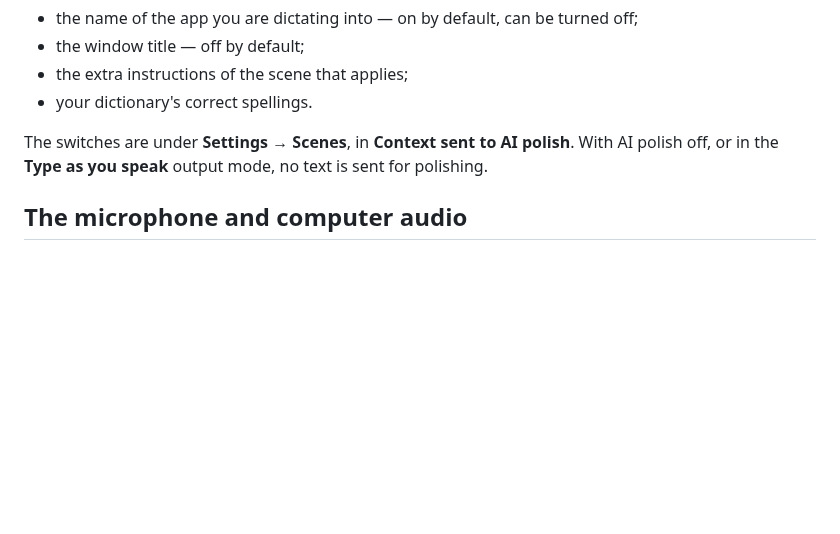
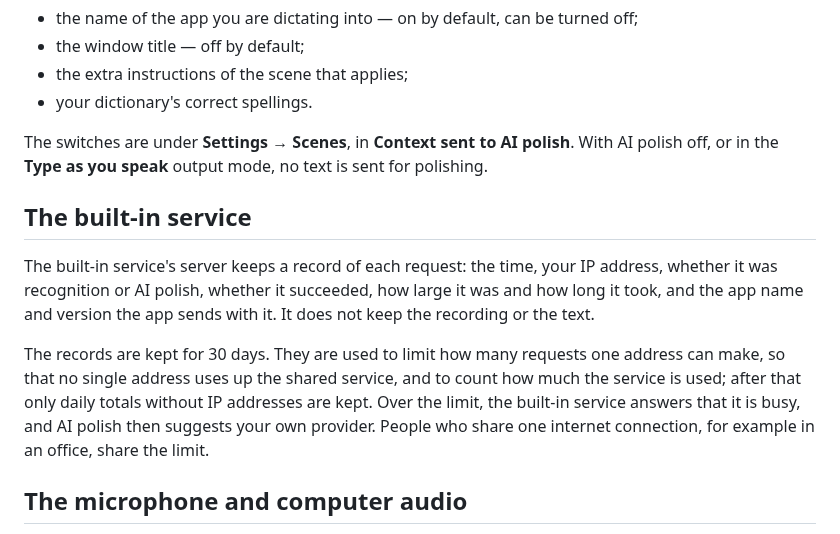
Before and after one commit to sunerpy/voltip, a Markdown page: docs/site/privacy.md, the part around the change. Rendered like a GitHub page; blank space fills up the shorter version.

Commit message:
docs: 隐私页写明内置服务记录什么、保存多久
内置服务的网关从 2026-10-07 起按 IP 限流，并单独记一份访问日志（不含录音、文字和
令牌，保留 30 天，之后只留不含 IP 的每日汇总）。隐私页中英文各加「内置服务」一节，
运维手册补上限流数值、日志字段和每日汇总。

```diff
--- a/docs/site/privacy.md
+++ b/docs/site/privacy.md
@@ -32,6 +32,12 @@ When AI polish is on, the recognised text is sent to the AI service you chose. F
 
 The switches are under **Settings → Scenes**, in **Context sent to AI polish**. With AI polish off, or in the **Type as you speak** output mode, no text is sent for polishing.
 
+## The built-in service
+
+The built-in service's server keeps a record of each request: the time, your IP address, whether it was recognition or AI polish, whether it succeeded, how large it was and how long it took, and the app name and version the app sends with it. It does not keep the recording or the text.
+
+The records are kept for 30 days. They are used to limit how many requests one address can make, so that no single address uses up the shared service, and to count how much the service is used; after that only daily totals without IP addresses are kept. Over the limit, the built-in service answers that it is busy, and AI polish then suggests your own provider. People who share one internet connection, for example in an office, share the limit.
+
 ## The microphone and computer audio
 
 The microphone is open only while you record, or for the 15 seconds of a microphone test. Computer audio is recorded only during a dictation with it chosen as the source. Voltip does not listen in the background.
```
Also changed, not shown: docs/runbook.md (+1 -0 lines), 1 other file.
